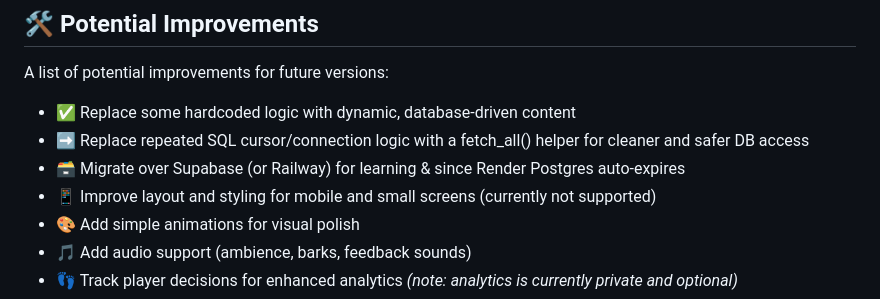
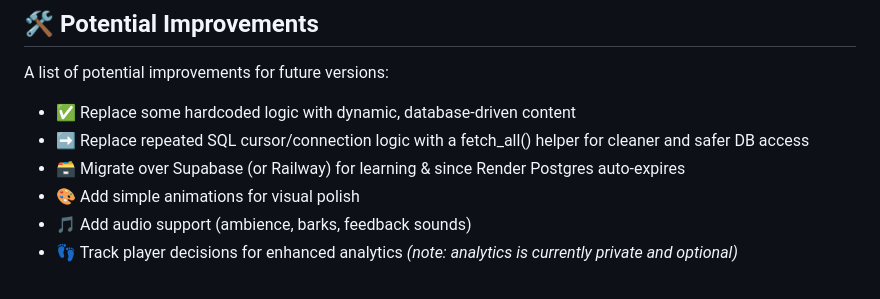
Before and after one commit to skyejen/detective-buggy-ep1, a Markdown page: README.md, the part around the change. Rendered like a GitHub page.

Commit message:
Update Readme to remove mobile support to-do

```diff
--- a/README.md
+++ b/README.md
@@ -80,7 +80,6 @@ A list of potential improvements for future versions:
 - ✅ Replace some hardcoded logic with dynamic, database-driven content
 - ➡️ Replace repeated SQL cursor/connection logic with a fetch_all() helper for cleaner and safer DB access
 - 🗃️ Migrate over Supabase (or Railway) for learning & since Render Postgres auto-expires
-- 📱 Improve layout and styling for mobile and small screens (currently not supported)
 - 🎨 Add simple animations for visual polish
 - 🎵 Add audio support (ambience, barks, feedback sounds)
 - 👣 Track player decisions for enhanced analytics *(note: analytics is currently private and optional)*
```
